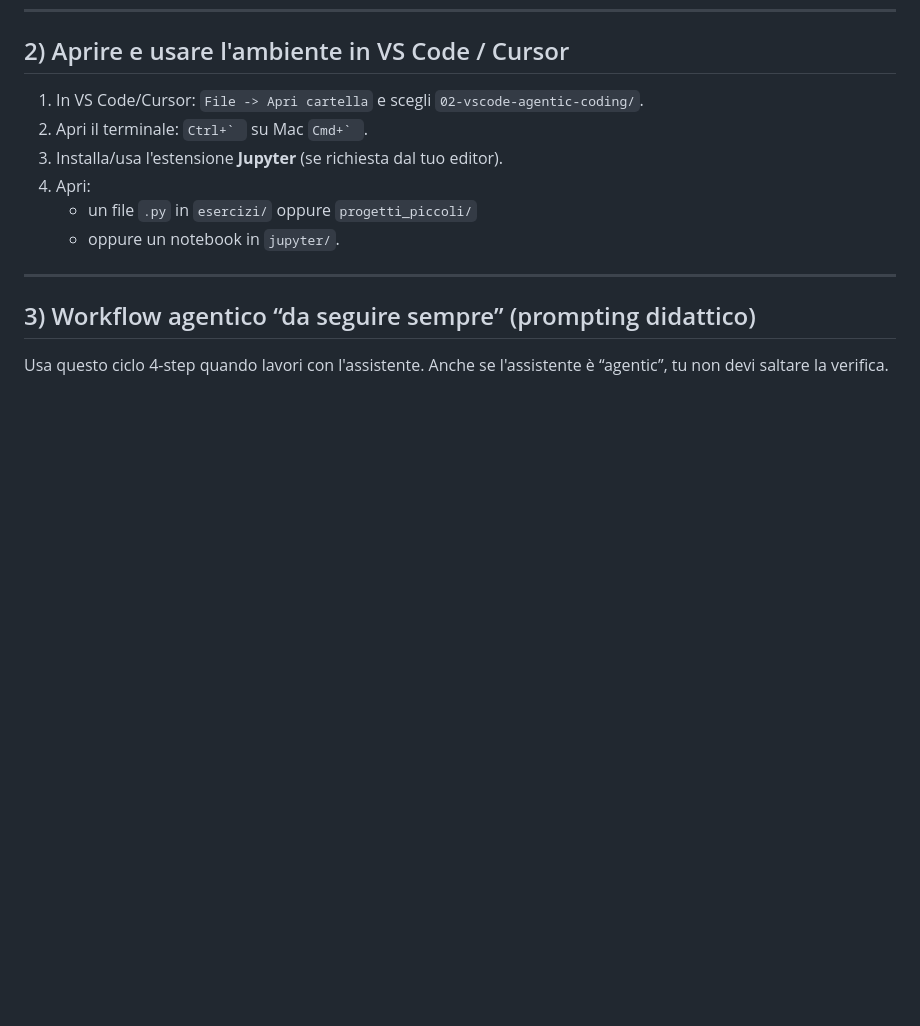
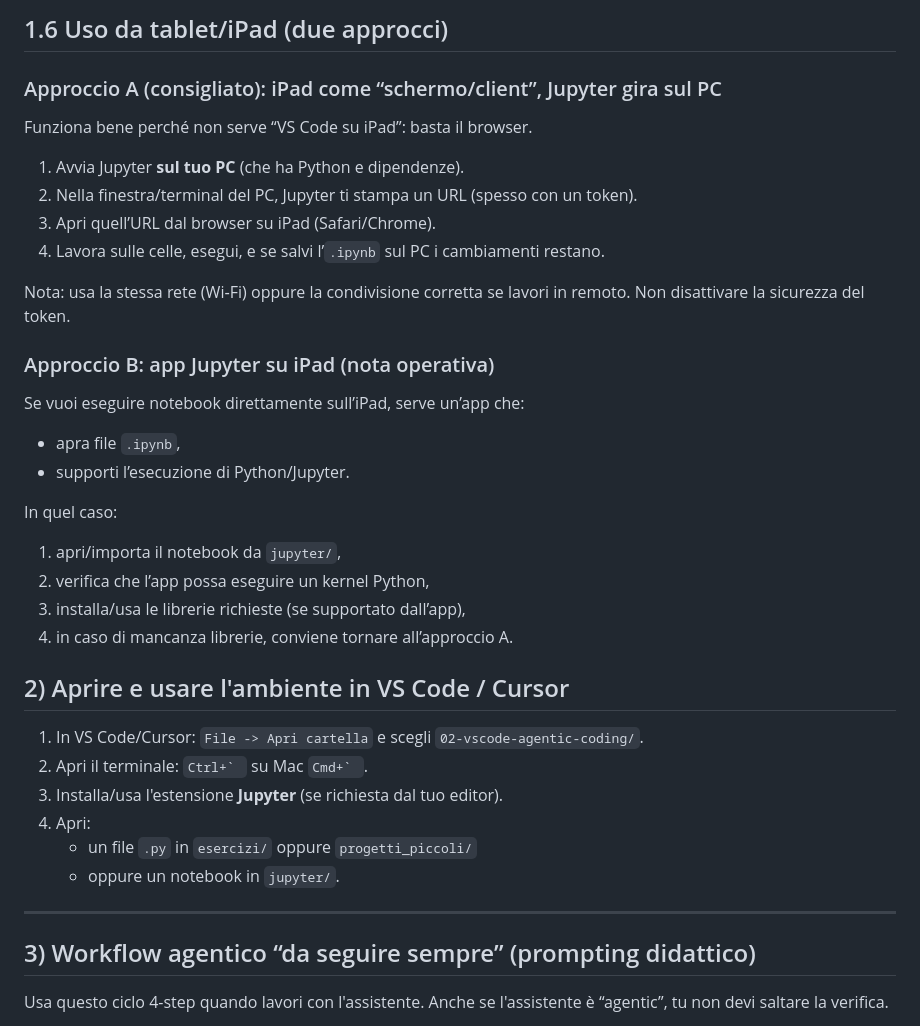
Before and after one commit to lucadagati/Lab_Fondamenti_di_Informatica_25_26, a Markdown page: 02-vscode-agentic-coding/README.md, the part around one of its changes. Rendered like a GitHub page; blank space fills up the shorter version.

```diff
--- a/02-vscode-agentic-coding/README.md
+++ b/02-vscode-agentic-coding/README.md
@@ -70,3 +145,27 @@ Se sei interessato solo ai livelli 0-2 (script), puoi anche saltare questo punto
+## 1.6 Uso da tablet/iPad (due approcci)
+
+### Approccio A (consigliato): iPad come “schermo/client”, Jupyter gira sul PC
+
+Funziona bene perché non serve “VS Code su iPad”: basta il browser.
+
+1. Avvia Jupyter **sul tuo PC** (che ha Python e dipendenze).
+2. Nella finestra/terminal del PC, Jupyter ti stampa un URL (spesso con un token).
+3. Apri quell’URL dal browser su iPad (Safari/Chrome).
+4. Lavora sulle celle, esegui, e se salvi l’`.ipynb` sul PC i cambiamenti restano.
+
+Nota: usa la stessa rete (Wi‑Fi) oppure la condivisione corretta se lavori in remoto. Non disattivare la sicurezza del token.
+
+### Approccio B: app Jupyter su iPad (nota operativa)
+
+Se vuoi eseguire notebook direttamente sull’iPad, serve un’app che:
+- apra file `.ipynb`,
+- supporti l’esecuzione di Python/Jupyter.
+
+In quel caso:
+1. apri/importa il notebook da `jupyter/`,
+2. verifica che l’app possa eseguire un kernel Python,
+3. installa/usa le librerie richieste (se supportato dall’app),
+4. in caso di mancanza librerie, conviene tornare all’approccio A.
 
 ## 2) Aprire e usare l'ambiente in VS Code / Cursor
 
```
Also changed, not shown: other parts of 02-vscode-agentic-coding/README.md (+75 -0 lines).
